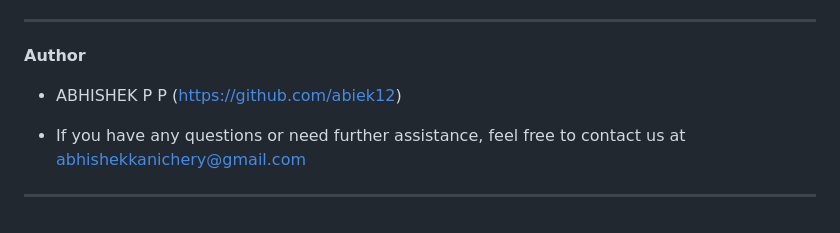
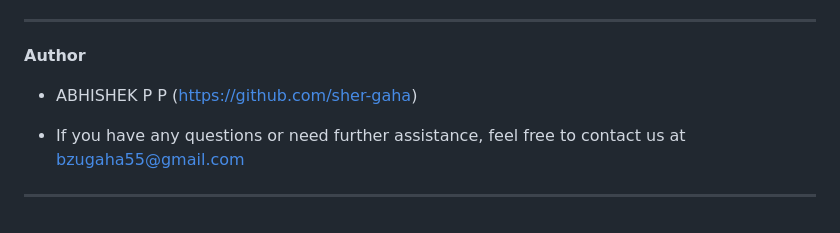
Before and after one commit to sher-gaha/Fake-News-Detection-using-NLP, a Markdown page: README.md, the part around the change. Drawn GitHub-style.

```diff
--- a/README.md
+++ b/README.md
@@ -107,8 +107,8 @@ Access the application in your web browser by navigating to `http://localhost:50
 ---
 
 **Author**
-- ABHISHEK P P (https://github.com/abiek12)
+- ABHISHEK P P (https://github.com/sher-gaha)
 
-- If you have any questions or need further assistance, feel free to contact us at abhishekkanichery@gmail.com
+- If you have any questions or need further assistance, feel free to contact us at bzugaha55@gmail.com
 
 ---
```
